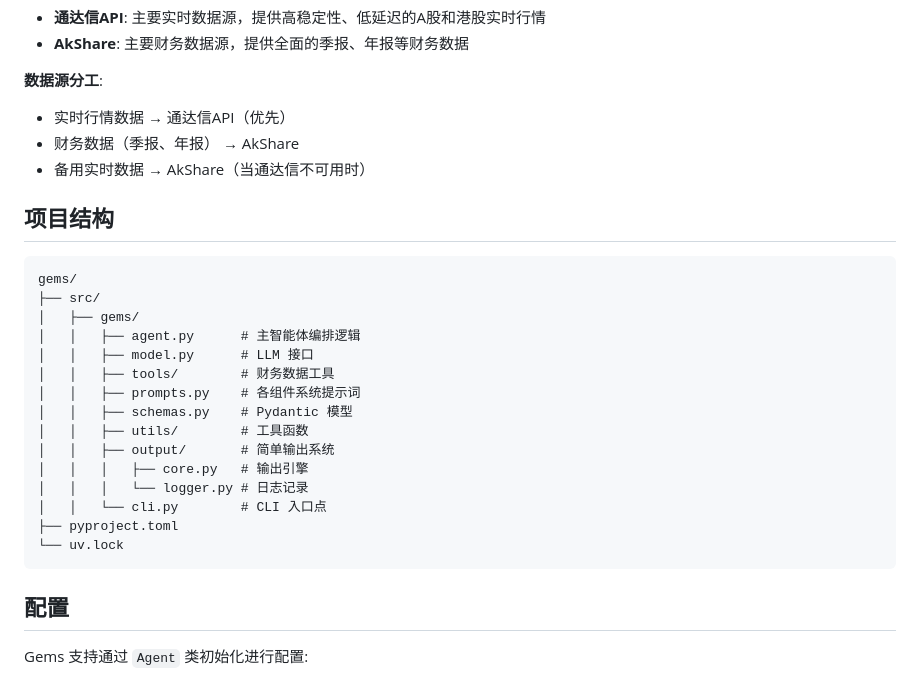
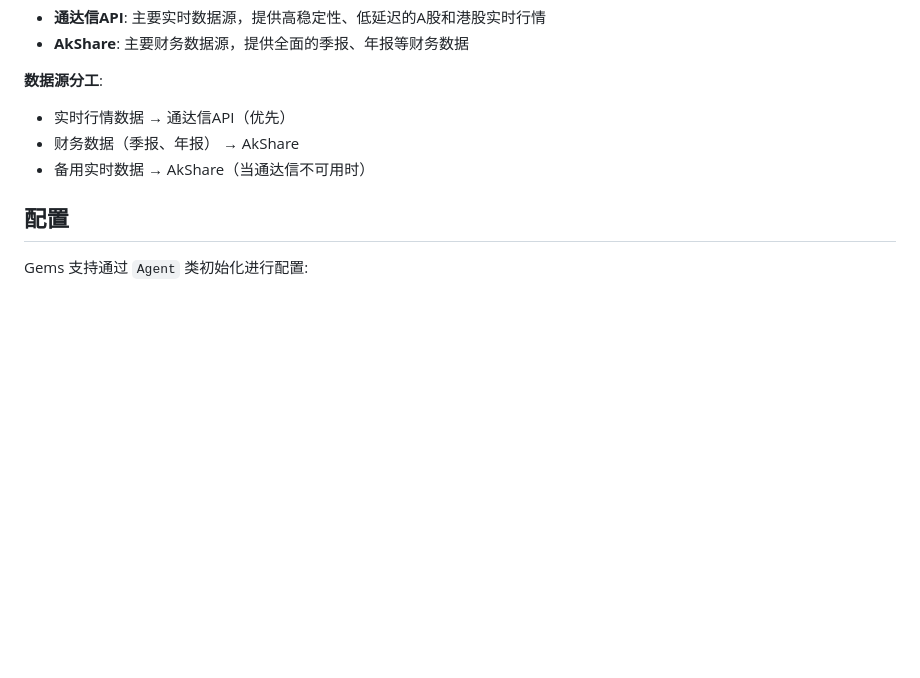
Before and after one commit to xiaoCarl/gems, a Markdown page: README.md, the part around the change. Drawn GitHub-style; blank space fills up the shorter version.

Commit message:
整理相关目录

````diff
--- a/README.md
+++ b/README.md
@@ -127,26 +127,6 @@ Gems 采用双数据源架构，充分利用各数据源的优势：
 - 财务数据（季报、年报） → AkShare
 - 备用实时数据 → AkShare（当通达信不可用时）
 
-## 项目结构
-
-```
-gems/
-├── src/
-│   ├── gems/
-│   │   ├── agent.py      # 主智能体编排逻辑
-│   │   ├── model.py      # LLM 接口
-│   │   ├── tools/        # 财务数据工具
-│   │   ├── prompts.py    # 各组件系统提示词
-│   │   ├── schemas.py    # Pydantic 模型
-│   │   ├── utils/        # 工具函数
-│   │   ├── output/       # 简单输出系统
-│   │   │   ├── core.py   # 输出引擎
-│   │   │   └── logger.py # 日志记录
-│   │   └── cli.py        # CLI 入口点
-├── pyproject.toml
-└── uv.lock
-```
-
 ## 配置
 
 Gems 支持通过 `Agent` 类初始化进行配置:
````
Also changed, not shown: docs/ARCHITECTURE.md (renamed from ARCHITECTURE.md), docs/TDX_INTEGRATION.md (renamed from TDX_INTEGRATION.md).
